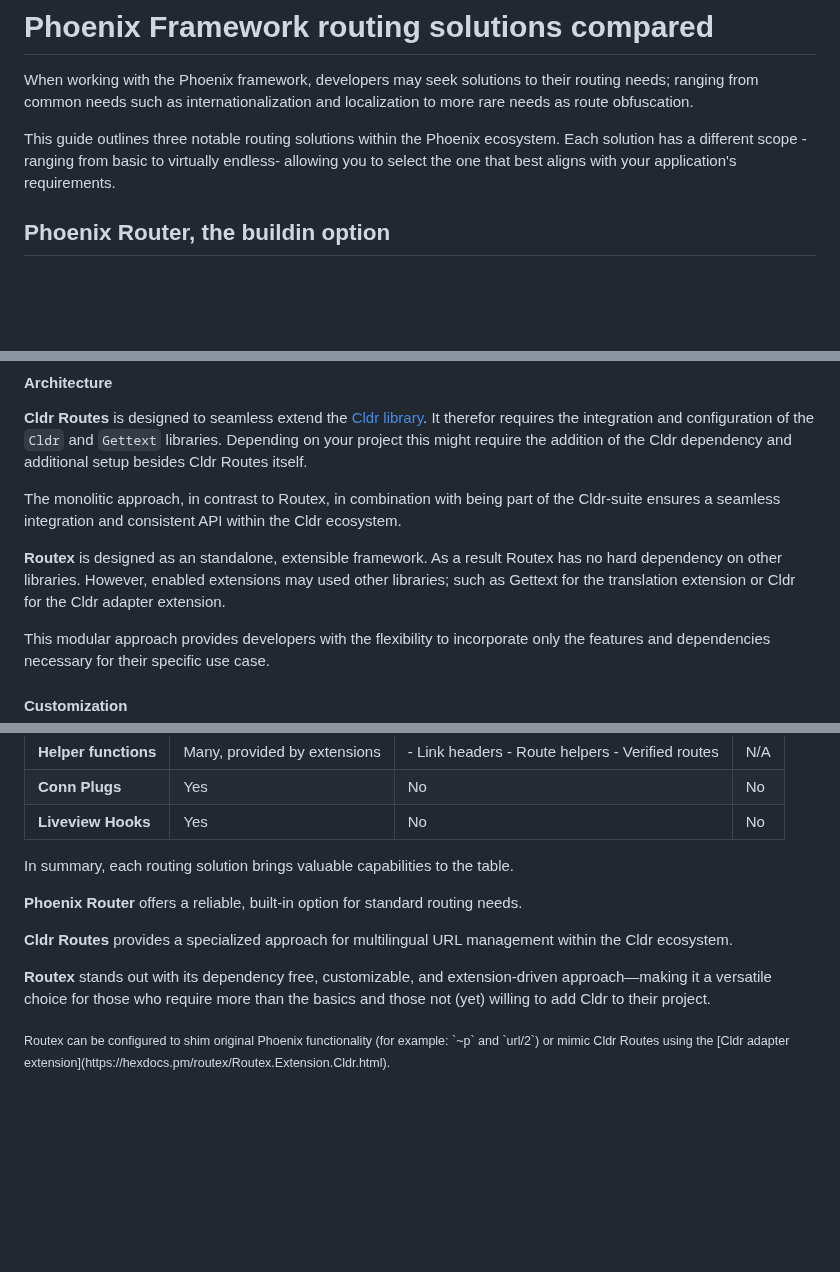
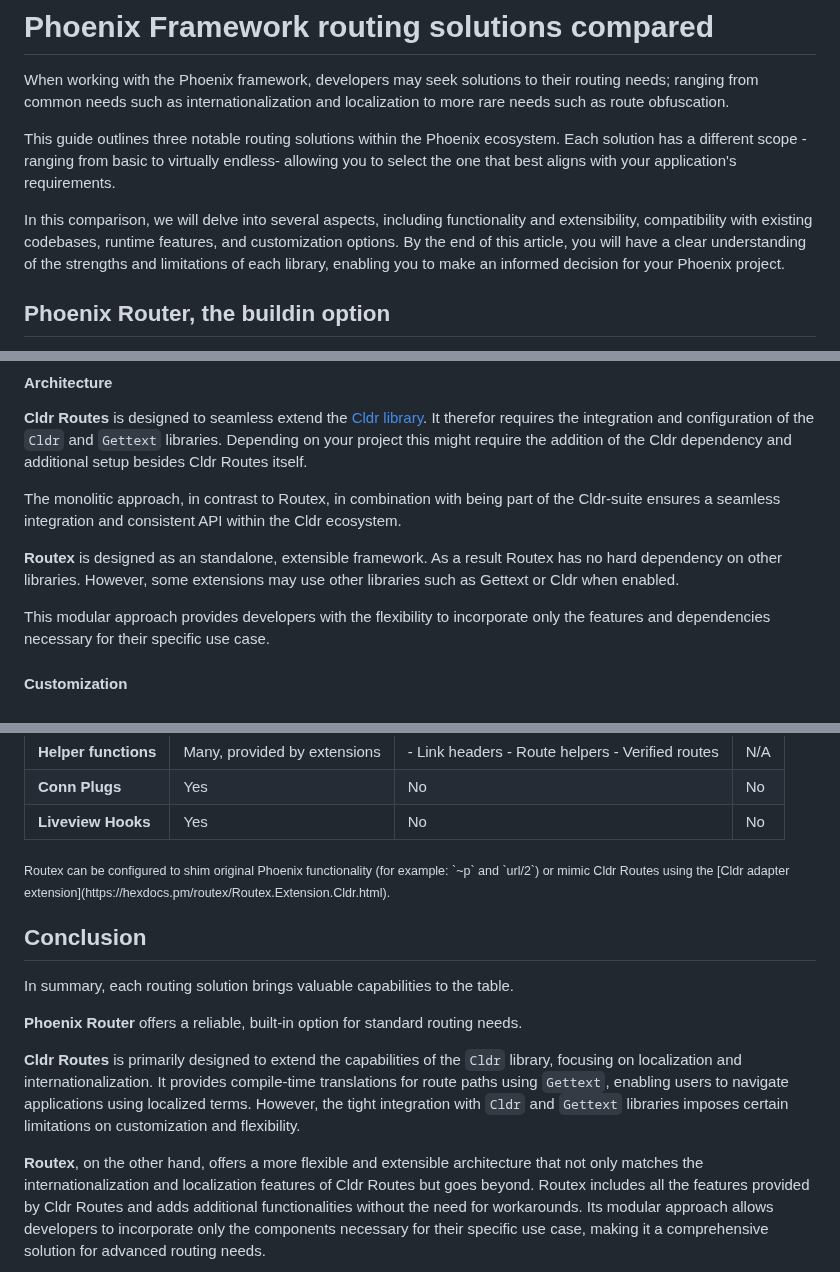
Before and after one commit to BartOtten/routex, a Markdown page: docs/COMPARISON.md, 3 parts joined by grey strips. Drawn GitHub-style; blank space fills up the shorter version.

Commit message:
docs: add conclusion / summary

```diff
--- a/docs/COMPARISON.md
+++ b/docs/COMPARISON.md
@@ -2,12 +2,19 @@
 
 When working with the Phoenix framework, developers may seek solutions to their
 routing needs; ranging from common needs such as internationalization and
-localization to more rare needs as route obfuscation.
+localization to more rare needs such as route obfuscation.
 
 This guide outlines three notable routing solutions within the Phoenix
 ecosystem. Each solution has a different scope -ranging from basic to virtually
 endless- allowing you to select the one that best aligns with your application's
 requirements.
+
+In this comparison, we will delve into several aspects, including functionality
+and extensibility, compatibility with existing codebases, runtime features, and
+customization options. By the end of this article, you will have a clear
+understanding of the strengths and limitations of each library, enabling you to
+make an informed decision for your Phoenix project.
+
 
 
 ## Phoenix Router, the buildin option
@@ -52,9 +59,8 @@ the Cldr-suite ensures a seamless integration and consistent API within the Cldr
 ecosystem.
 
 **Routex** is designed as an standalone, extensible framework. As a result
-Routex has no hard dependency on other libraries. However, enabled extensions
-may used other libraries; such as Gettext for the translation extension or Cldr
-for the Cldr adapter extension.
+Routex has no hard dependency on other libraries. However, some extensions
+may use other libraries such as Gettext or Cldr when enabled.
 
 This modular approach provides developers with the flexibility to incorporate
 only the features and dependencies necessary for their specific use case.
@@ -129,19 +135,32 @@ codebase modifications.
 | **Conn Plugs**       | Yes                          | No                                               | No  |
 | **Liveview Hooks**   | Yes                          | No                                               | No  |
 
+
+
+<sub>
+Routex can be configured to shim original Phoenix functionality (for example: `~p` and `url/2`) or
+mimic Cldr Routes using the [Cldr adapter extension](https://hexdocs.pm/routex/Routex.Extension.Cldr.html).
+</sub>
+
+
+## Conclusion
+
 In summary, each routing solution brings valuable capabilities to the table.
 
 **Phoenix Router** offers a reliable, built-in option for standard routing
 needs.
 
-**Cldr Routes** provides a specialized approach for multilingual URL management
-within the Cldr ecosystem.
+**Cldr Routes** is primarily designed to extend the capabilities of the `Cldr`
+library, focusing on localization and internationalization. It provides
+compile-time translations for route paths using `Gettext`, enabling users to
+navigate applications using localized terms. However, the tight integration with
+`Cldr` and `Gettext` libraries imposes certain limitations on customization and
+flexibility.
 
-**Routex** stands out with its dependency free, customizable, and extension-driven
-approach—making it a versatile choice for those who require more than the basics
-and those not (yet) willing to add Cldr to their project.
-
-<sub>
-Routex can be configured to shim original Phoenix functionality (for example: `~p` and `url/2`) or
-mimic Cldr Routes using the [Cldr adapter extension](https://hexdocs.pm/routex/Routex.Extension.Cldr.html).
-</sub>
+**Routex**, on the other hand, offers a more flexible and extensible
+architecture that not only matches the internationalization and localization
+features of Cldr Routes but goes beyond. Routex includes all the features
+provided by Cldr Routes and adds additional functionalities without the need for
+workarounds. Its modular approach allows developers to incorporate only the
+components necessary for their specific use case, making it a comprehensive
+solution for advanced routing needs.
```
